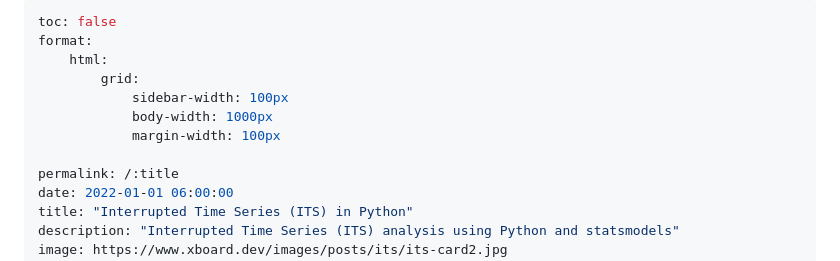
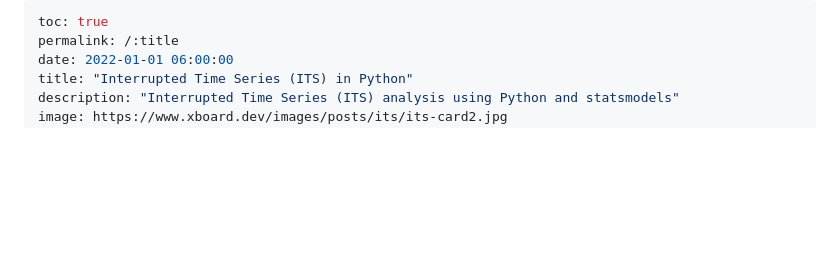
Before and after one commit to xboard/quarto-blog, a Markdown page: posts/2020_01_01_interrupted-time-series-python-part-I/index.md, the part around the change. Rendered like a GitHub page; blank space fills up the shorter version.

Commit message:
ITS: back to default layout and turn-on toc.

```diff
--- a/posts/2020_01_01_interrupted-time-series-python-part-I/index.md
+++ b/posts/2020_01_01_interrupted-time-series-python-part-I/index.md
@@ -1,12 +1,5 @@
 ---
-toc: false
-format:
-    html:
-        grid:
-            sidebar-width: 100px
-            body-width: 1000px
-            margin-width: 100px
-
+toc: true
 permalink: /:title
 date: 2022-01-01 06:00:00
 title: "Interrupted Time Series (ITS) in Python"
```
